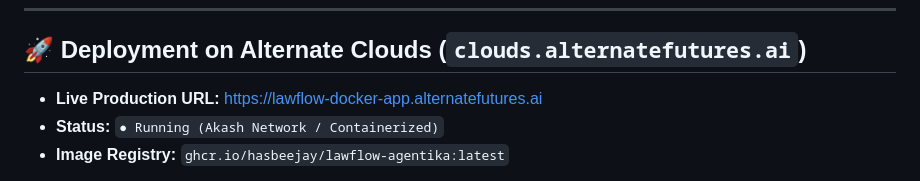
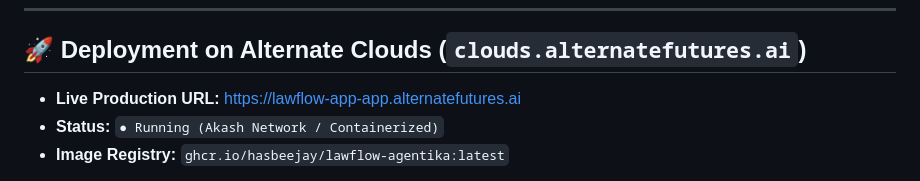
Before and after one commit to hasbeejay/LawFlow-Agentika, a Markdown page: README.md, the part around the change. Rendered like a GitHub page.

Commit message:
docs: update production deployment URL to lawflow-app-app.alternatefutures.ai

```diff
--- a/README.md
+++ b/README.md
@@ -79,7 +79,7 @@ All 4 autonomous Fastn workflows are promoted and live in environment `wenv_pers
 
 ## 🚀 Deployment on Alternate Clouds (`clouds.alternatefutures.ai`)
 
-* **Live Production URL:** [https://lawflow-docker-app.alternatefutures.ai](https://lawflow-docker-app.alternatefutures.ai)
+* **Live Production URL:** [https://lawflow-app-app.alternatefutures.ai](https://lawflow-app-app.alternatefutures.ai)
 * **Status:** `● Running (Akash Network / Containerized)`
 * **Image Registry:** `ghcr.io/hasbeejay/lawflow-agentika:latest`
 
```
Also changed, not shown: SUBMISSION_GUIDE_AGENTIKA_2.0.md (+1 -1 lines).
